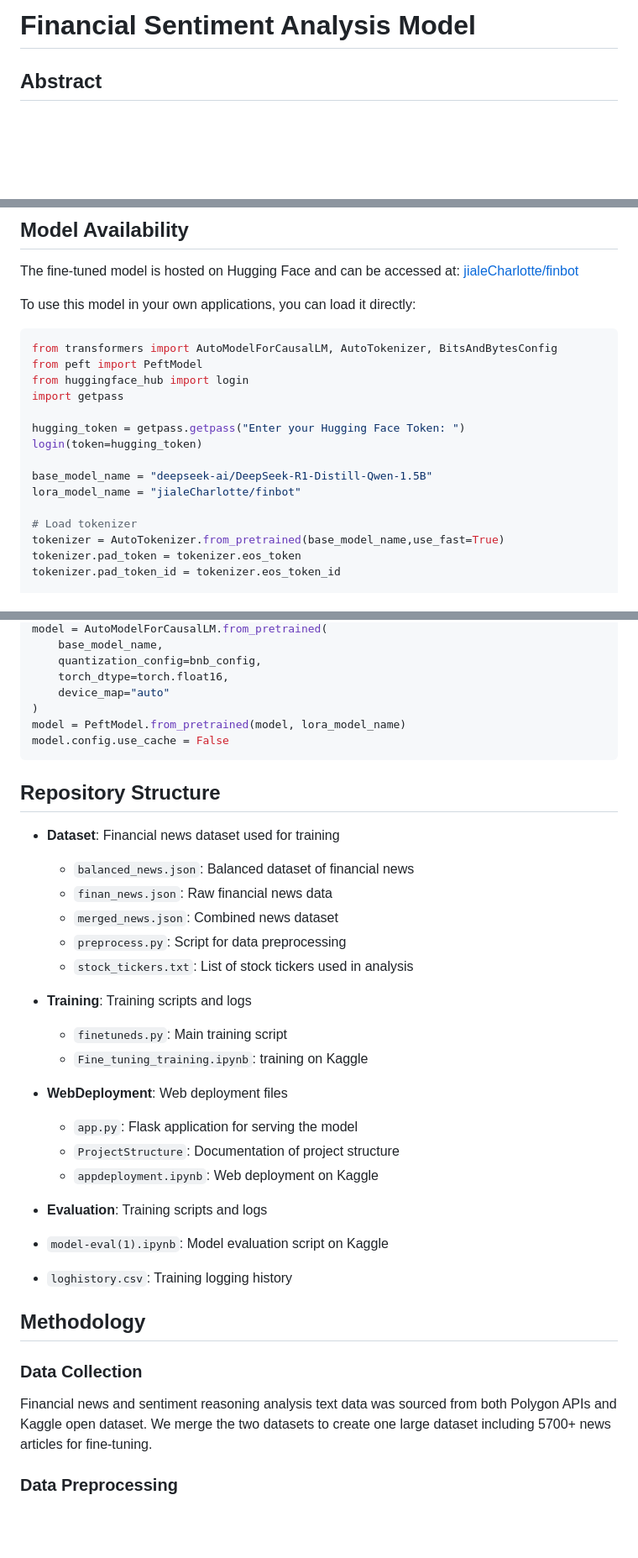
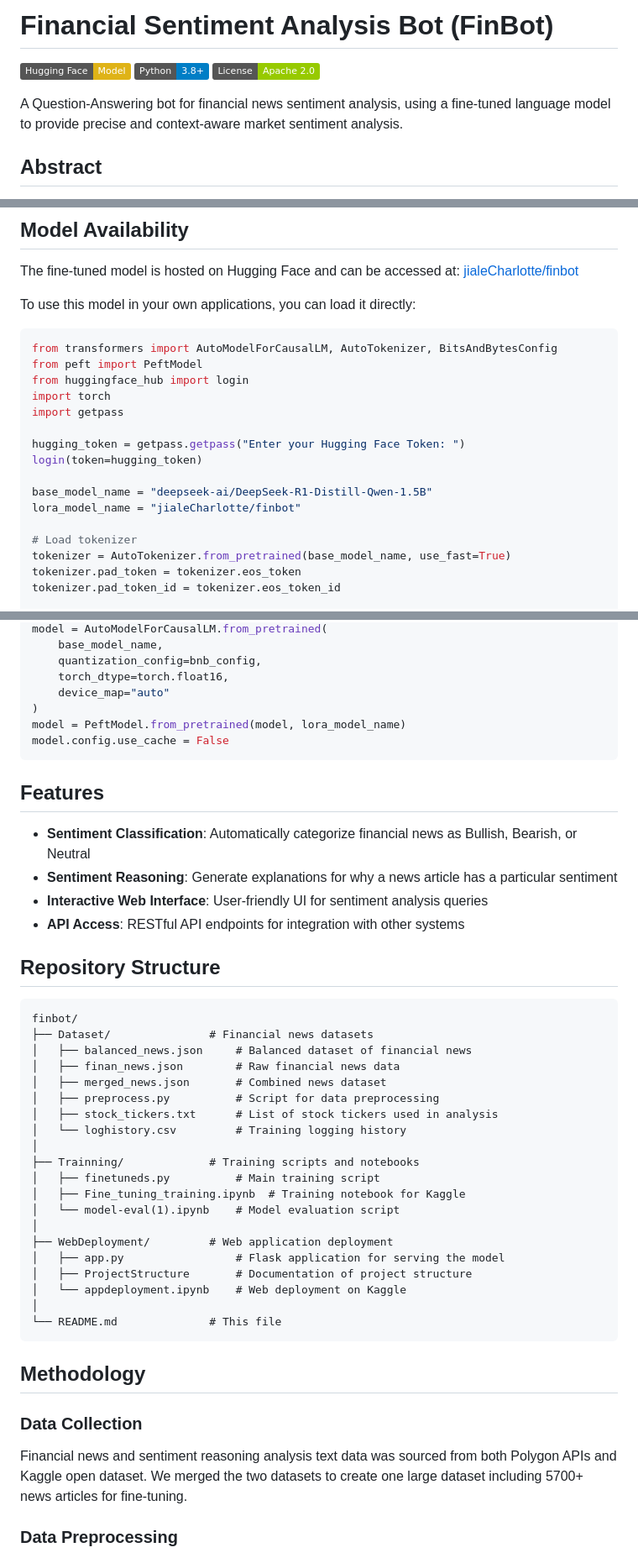
Before and after one commit to jialeCharloote/finbot, a Markdown page: README.md, 3 parts joined by grey strips. Shown at 84% size. Drawn GitHub-style; badges without logos; blank space fills up the shorter version.

````diff
--- a/README.md
+++ b/README.md
@@ -1,4 +1,10 @@
-# Financial Sentiment Analysis Model
+# Financial Sentiment Analysis Bot (FinBot)
+
+[![Hugging Face](https://img.shields.io/badge/Hugging%20Face-Model-yellow)](https://huggingface.co/jialeCharlotte/finbot)
+[![Python](https://img.shields.io/badge/Python-3.8+-blue.svg)](https://www.python.org/downloads/)
+[![License](https://img.shields.io/badge/License-Apache%202.0-green.svg)](LICENSE)
+
+A Question-Answering bot for financial news sentiment analysis, using a fine-tuned language model to provide precise and context-aware market sentiment analysis.
 
 ## Abstract
 
@@ -15,6 +23,7 @@ To use this model in your own applications, you can load it directly:
 from transformers import AutoModelForCausalLM, AutoTokenizer, BitsAndBytesConfig
 from peft import PeftModel
 from huggingface_hub import login
+import torch
 import getpass
 
 hugging_token = getpass.getpass("Enter your Hugging Face Token: ")
@@ -24,7 +33,7 @@ base_model_name = "deepseek-ai/DeepSeek-R1-Distill-Qwen-1.5B"
 lora_model_name = "jialeCharlotte/finbot"
 
 # Load tokenizer
-tokenizer = AutoTokenizer.from_pretrained(base_model_name,use_fast=True)
+tokenizer = AutoTokenizer.from_pretrained(base_model_name, use_fast=True)
 tokenizer.pad_token = tokenizer.eos_token
 tokenizer.pad_token_id = tokenizer.eos_token_id
 
@@ -45,34 +54,42 @@ model = PeftModel.from_pretrained(model, lora_model_name)
 model.config.use_cache = False
 ```
 
+## Features
+
+- **Sentiment Classification**: Automatically categorize financial news as Bullish, Bearish, or Neutral
+- **Sentiment Reasoning**: Generate explanations for why a news article has a particular sentiment
+- **Interactive Web Interface**: User-friendly UI for sentiment analysis queries
+- **API Access**: RESTful API endpoints for integration with other systems
+
 ## Repository Structure
 
-- **Dataset**: Financial news dataset used for training
-  - `balanced_news.json`: Balanced dataset of financial news
-  - `finan_news.json`: Raw financial news data
-  - `merged_news.json`: Combined news dataset
-  - `preprocess.py`: Script for data preprocessing
-  - `stock_tickers.txt`: List of stock tickers used in analysis
-
-- **Training**: Training scripts and logs
-   - `finetuneds.py`: Main training script
-   - `Fine_tuning_training.ipynb`: training on Kaggle
-
-- **WebDeployment**: Web deployment files
-  - `app.py`: Flask application for serving the model
-  - `ProjectStructure`: Documentation of project structure
-  - `appdeployment.ipynb`: Web deployment on Kaggle
-
-
-- **Evaluation**: Training scripts and logs
-- `model-eval(1).ipynb`: Model evaluation script on Kaggle
-- `loghistory.csv`: Training logging history
-
+```
+finbot/
+├── Dataset/               # Financial news datasets
+│   ├── balanced_news.json     # Balanced dataset of financial news
+│   ├── finan_news.json        # Raw financial news data
+│   ├── merged_news.json       # Combined news dataset
+│   ├── preprocess.py          # Script for data preprocessing
+│   ├── stock_tickers.txt      # List of stock tickers used in analysis
+│   └── loghistory.csv         # Training logging history
+│
+├── Trainning/             # Training scripts and notebooks
+│   ├── finetuneds.py          # Main training script
+│   ├── Fine_tuning_training.ipynb  # Training notebook for Kaggle
+│   └── model-eval(1).ipynb    # Model evaluation script
+│
+├── WebDeployment/         # Web application deployment
+│   ├── app.py                 # Flask application for serving the model
+│   ├── ProjectStructure       # Documentation of project structure
+│   └── appdeployment.ipynb    # Web deployment on Kaggle
+│
+└── README.md              # This file
+```
 
 ## Methodology
 
 ### Data Collection
-Financial news and sentiment reasoning analysis text data was sourced from both Polygon APIs and Kaggle open dataset. We merge the two datasets to create one large dataset including 5700+ news articles for fine-tuning.
+Financial news and sentiment reasoning analysis text data was sourced from both Polygon APIs and Kaggle open dataset. We merged the two datasets to create one large dataset including 5700+ news articles for fine-tuning.
 
 ### Data Preprocessing
 1. **Data Restructuring**: Reformatted the dataset to associate each news article with only one ticker at a time and removed minority undetermined sentiment labels ('mixed', 'NA', or 'neutral/positive').
````
Also changed, not shown: other parts of README.md (+26 -22 lines).
